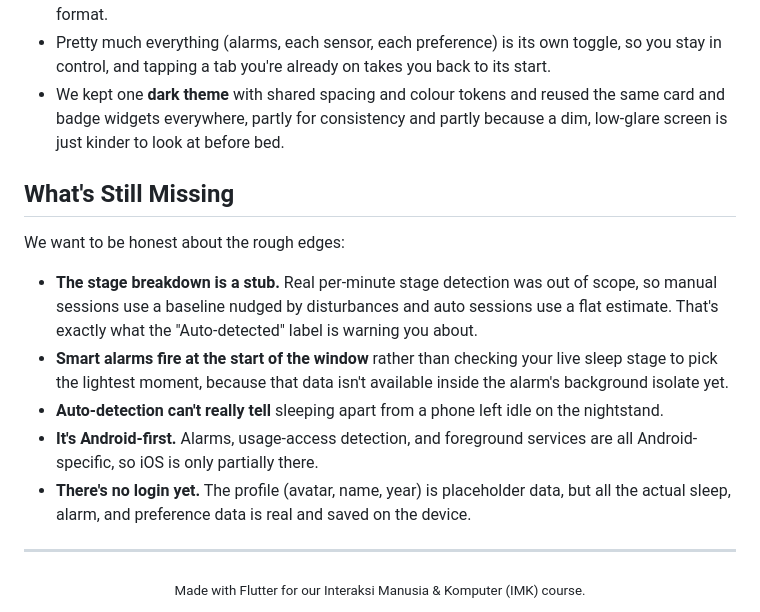
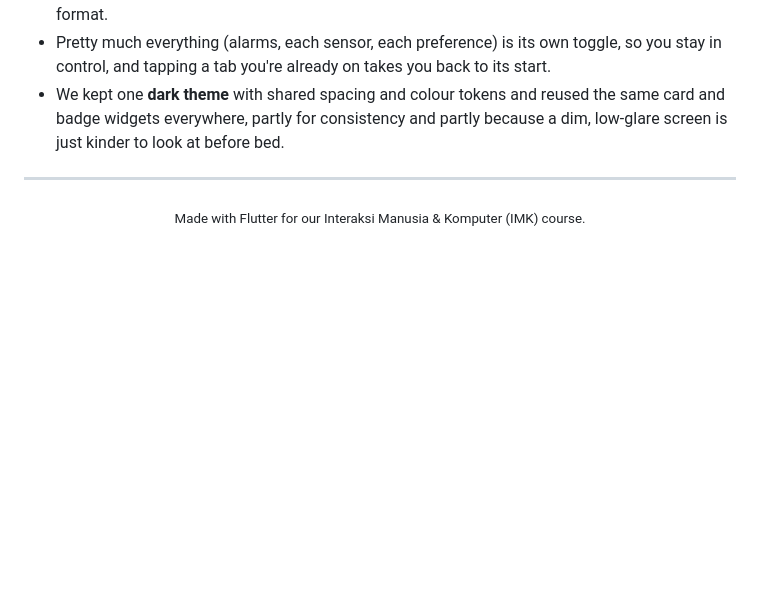
Before and after one commit to muhammad-thariq/sleep-tracking-app, a Markdown page: README.md, the part around the change. Rendered like a GitHub page; blank space fills up the shorter version.

Commit message:
Remove section from README
Removed the 'What's Still Missing' section detailing limitations.

```diff
--- a/README.md
+++ b/README.md
@@ -237,16 +237,6 @@ Since this is an HCI course, a lot of our decisions came down to making the app
 - Pretty much everything (alarms, each sensor, each preference) is its own toggle, so you stay in control, and tapping a tab you're already on takes you back to its start.
 - We kept one **dark theme** with shared spacing and colour tokens and reused the same card and badge widgets everywhere, partly for consistency and partly because a dim, low-glare screen is just kinder to look at before bed.
 
-## What's Still Missing
-
-We want to be honest about the rough edges:
-
-- **The stage breakdown is a stub.** Real per-minute stage detection was out of scope, so manual sessions use a baseline nudged by disturbances and auto sessions use a flat estimate. That's exactly what the "Auto-detected" label is warning you about.
-- **Smart alarms fire at the start of the window** rather than checking your live sleep stage to pick the lightest moment, because that data isn't available inside the alarm's background isolate yet.
-- **Auto-detection can't really tell** sleeping apart from a phone left idle on the nightstand.
-- **It's Android-first.** Alarms, usage-access detection, and foreground services are all Android-specific, so iOS is only partially there.
-- **There's no login yet.** The profile (avatar, name, year) is placeholder data, but all the actual sleep, alarm, and preference data is real and saved on the device.
-
 ---
 
 <div align="center">
```
